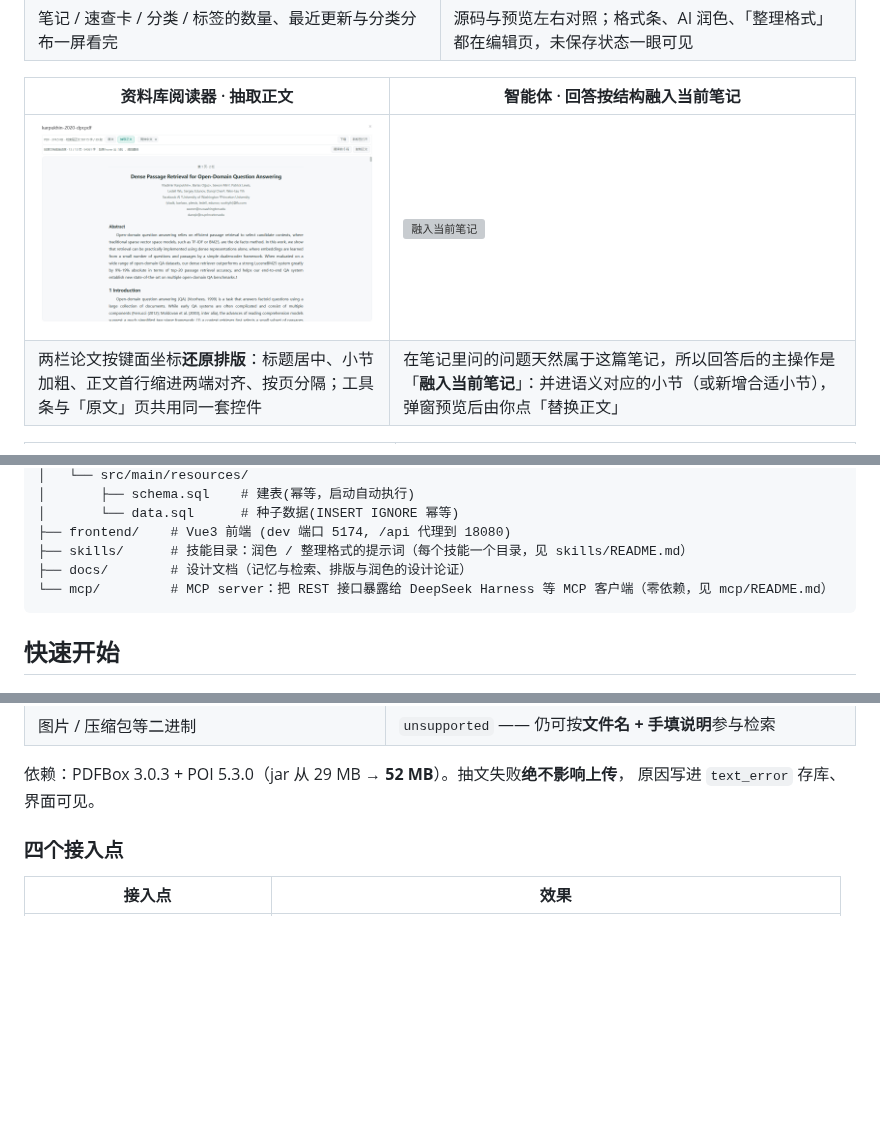
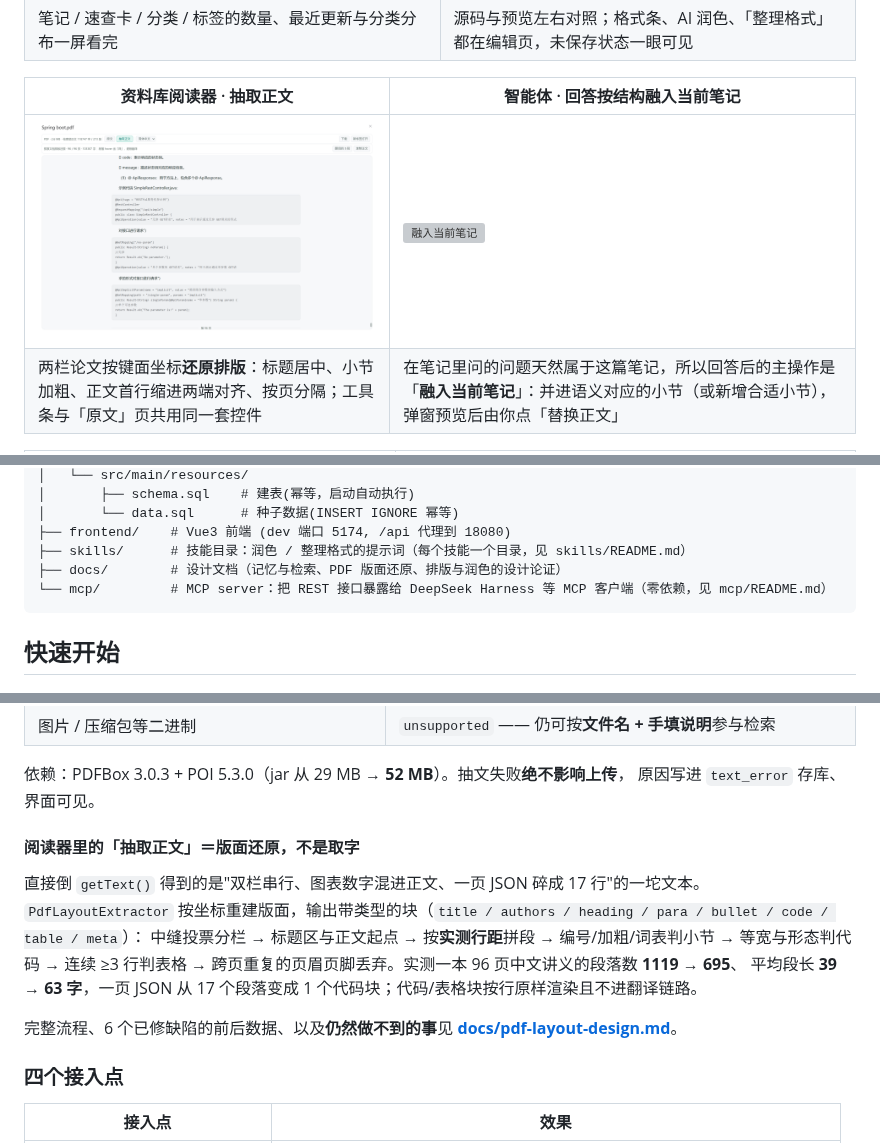
Before and after one commit to luyiyanyumu/LearnHub, a Markdown page: README.md, 3 parts joined by grey strips. Rendered like a GitHub page; pictures changed too: docs-shots/feat-03-reader-text.png; blank space fills up the shorter version; grey boxes are pictures that could not be loaded.

````diff
--- a/README.md
+++ b/README.md
@@ -74,7 +74,7 @@ learn-hub/
 │       └── data.sql      # 种子数据(INSERT IGNORE 幂等)
 ├── frontend/    # Vue3 前端 (dev 端口 5174, /api 代理到 18080)
 ├── skills/      # 技能目录：润色 / 整理格式的提示词（每个技能一个目录，见 skills/README.md）
-├── docs/        # 设计文档（记忆与检索、排版与润色的设计论证）
+├── docs/        # 设计文档（记忆与检索、PDF 版面还原、排版与润色的设计论证）
 └── mcp/         # MCP server：把 REST 接口暴露给 DeepSeek Harness 等 MCP 客户端（零依赖，见 mcp/README.md）
 ```
 
@@ -352,6 +352,16 @@ TCP 连到【已校验的 IP】 → HTTPS 在其上做 TLS，SNI 与证书校验
 
 依赖：PDFBox 3.0.3 + POI 5.3.0（jar 从 29 MB → **52 MB**）。抽文失败**绝不影响上传**，
 原因写进 `text_error` 存库、界面可见。
+
+#### 阅读器里的「抽取正文」＝版面还原，不是取字
+
+直接倒 `getText()` 得到的是"双栏串行、图表数字混进正文、一页 JSON 碎成 17 行"的一坨文本。
+`PdfLayoutExtractor` 按坐标重建版面，输出带类型的块（`title / authors / heading / para / bullet / code / table / meta`）：
+中缝投票分栏 → 标题区与正文起点 → 按**实测行距**拼段 → 编号/加粗/词表判小节 → 等宽与形态判代码 →
+连续 ≥3 行判表格 → 跨页重复的页眉页脚丢弃。实测一本 96 页中文讲义的段落数 **1119 → 695**、
+平均段长 **39 → 63 字**，一页 JSON 从 17 个段落变成 1 个代码块；代码/表格块按行原样渲染且不进翻译链路。
+
+完整流程、6 个已修缺陷的前后数据、以及**仍然做不到的事**见 **[docs/pdf-layout-design.md](docs/pdf-layout-design.md)**。
 
 ### 四个接入点
 
````
Also changed, not shown: docs/pdf-layout-design.md (added, +112 -0 lines), 3 other files.
